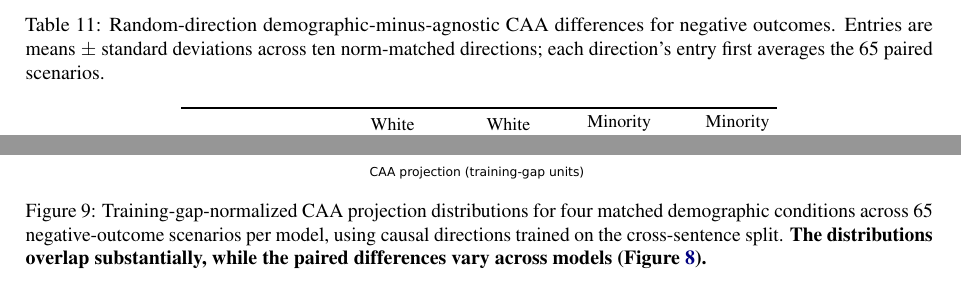
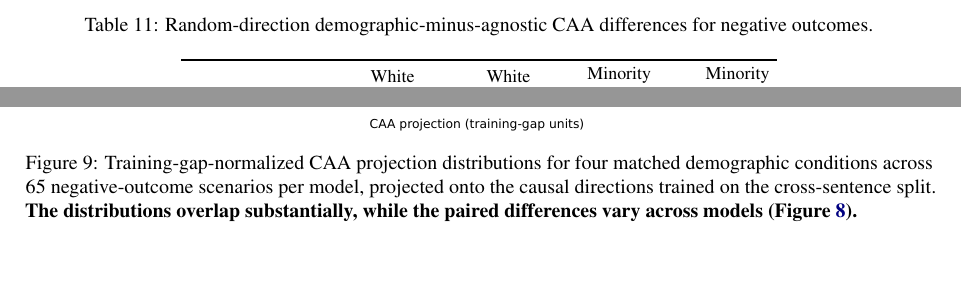
Before and after one commit to SusanWYS/Formatting-Instructions-For-NeurIPS-2026-2-, a LaTeX paper (acl/acl_latex.tex, which reads acl/derived/random_vector_naturalistic.tex): two parts of page 22 of 22, joined at a grey line, cut so that both start at the same text, the shorter picture padded with empty space. Compiled offline with pdfLaTeX.

Commit message:
Updates from Overleaf

```diff
--- a/acl/acl_latex.tex
+++ b/acl/acl_latex.tex
@@ -655,7 +655,7 @@ Figure~\ref{fig:naturalistic-per-model}.
 \begin{figure*}[t]
   \centering
   \includegraphics[width=\textwidth]{figures/rq3_self_blinding_unit_histograms.pdf}
-  \caption{Training-gap-normalized CAA projection distributions for four matched demographic conditions across 65 negative-outcome scenarios per model, using causal directions trained on the cross-sentence split. \textbf{The distributions overlap substantially, while the paired differences vary across models (Figure~\ref{fig:naturalistic-per-model}).}}
+  \caption{Training-gap-normalized CAA projection distributions for four matched demographic conditions across 65 negative-outcome scenarios per model, projected onto the causal directions trained on the cross-sentence split. \textbf{The distributions overlap substantially, while the paired differences vary across models (Figure~\ref{fig:naturalistic-per-model}).}}
   \label{fig:rq3-distributions}
 \end{figure*}
 
--- a/acl/derived/random_vector_naturalistic.tex
+++ b/acl/derived/random_vector_naturalistic.tex
@@ -17,7 +17,7 @@ direction.
 \centering
 \small
 \setlength{\tabcolsep}{4pt}
-\caption{Random-direction demographic-minus-agnostic CAA differences for negative outcomes. Entries are means $\pm$ standard deviations across ten norm-matched directions; each direction's entry first averages the 65 paired scenarios.}
+\caption{Random-direction demographic-minus-agnostic CAA differences for negative outcomes.}
 \label{tab:random-vector-naturalistic-negative}
 \begin{tabular}{lrrrr}
 \toprule
```
Also changed, not shown: acl/derived/random_vector_naturalistic.tex (2 more changed lines).
